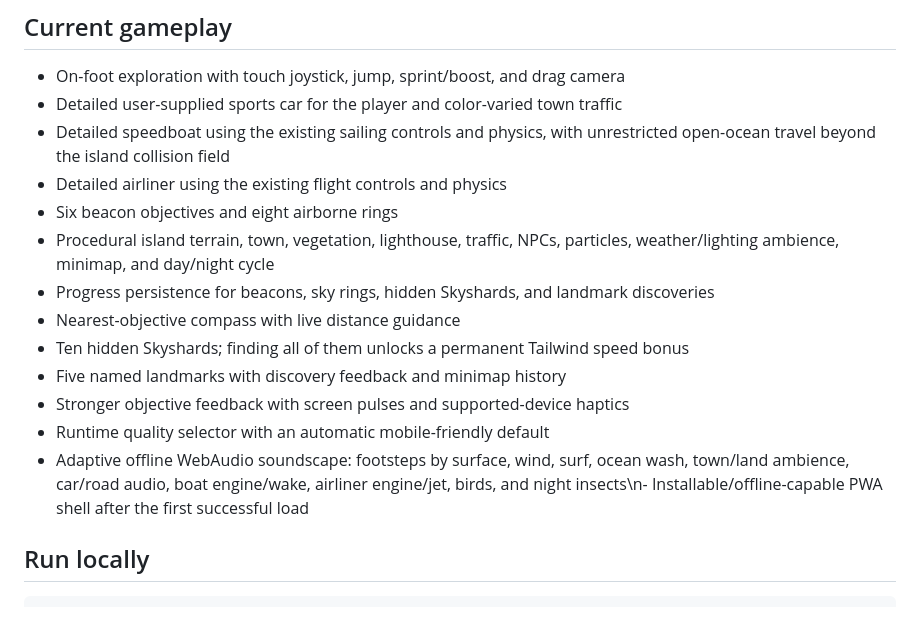
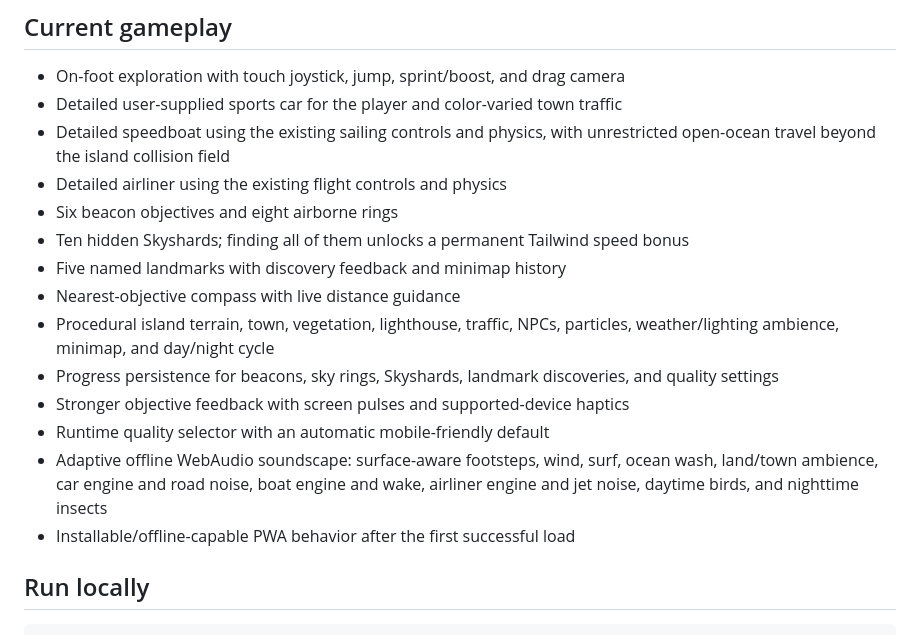
Before and after one commit to EchoEe247/skyreach-isles, a Markdown page: README.md, the part around one of its changes. GitHub-like rendering.

```diff
--- a/README.md
+++ b/README.md
@@ -13,14 +13,15 @@ The original playable single-file prototype is preserved unchanged at `legacy/sk
 - Detailed speedboat using the existing sailing controls and physics, with unrestricted open-ocean travel beyond the island collision field
 - Detailed airliner using the existing flight controls and physics
 - Six beacon objectives and eight airborne rings
-- Procedural island terrain, town, vegetation, lighthouse, traffic, NPCs, particles, weather/lighting ambience, minimap, and day/night cycle
-- Progress persistence for beacons, sky rings, hidden Skyshards, and landmark discoveries
-- Nearest-objective compass with live distance guidance
 - Ten hidden Skyshards; finding all of them unlocks a permanent Tailwind speed bonus
 - Five named landmarks with discovery feedback and minimap history
+- Nearest-objective compass with live distance guidance
+- Procedural island terrain, town, vegetation, lighthouse, traffic, NPCs, particles, weather/lighting ambience, minimap, and day/night cycle
+- Progress persistence for beacons, sky rings, Skyshards, landmark discoveries, and quality settings
 - Stronger objective feedback with screen pulses and supported-device haptics
 - Runtime quality selector with an automatic mobile-friendly default
-- Adaptive offline WebAudio soundscape: footsteps by surface, wind, surf, ocean wash, town/land ambience, car/road audio, boat engine/wake, airliner engine/jet, birds, and night insects\n- Installable/offline-capable PWA shell after the first successful load
+- Adaptive offline WebAudio soundscape: surface-aware footsteps, wind, surf, ocean wash, land/town ambience, car engine and road noise, boat engine and wake, airliner engine and jet noise, daytime birds, and nighttime insects
+- Installable/offline-capable PWA behavior after the first successful load
 
 ## Run locally
 
```
Also changed, not shown: other parts of README.md (+40 -1 lines), docs/ARCHITECTURE.md (+87 -11 lines).
